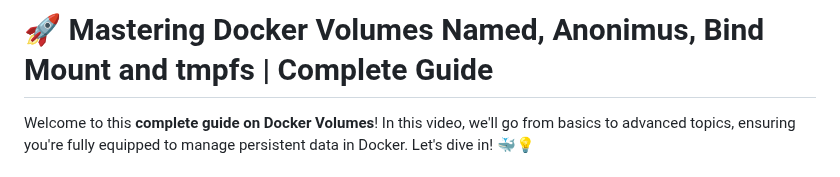
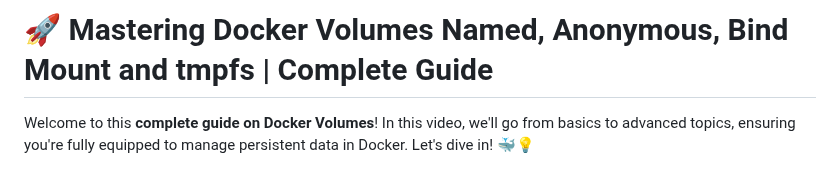
Before and after one commit to meibraransari/Docker-Zero-to-Hero, a Markdown page: Day-14_Docker_Volume_Mount_tmfs/README.MD, the part around the change. GitHub-like rendering.

```diff
--- a/Day-14_Docker_Volume_Mount_tmfs/README.MD
+++ b/Day-14_Docker_Volume_Mount_tmfs/README.MD
@@ -1,4 +1,4 @@
-# 🚀 Mastering Docker Volumes Named, Anonimus, Bind Mount and tmpfs | Complete Guide
+# 🚀 Mastering Docker Volumes Named, Anonymous, Bind Mount and tmpfs | Complete Guide
 
 Welcome to this **complete guide on Docker Volumes**! In this video, we'll go from basics to advanced topics, ensuring you're fully equipped to manage persistent data in Docker. Let's dive in! 🐳💡
 
```
